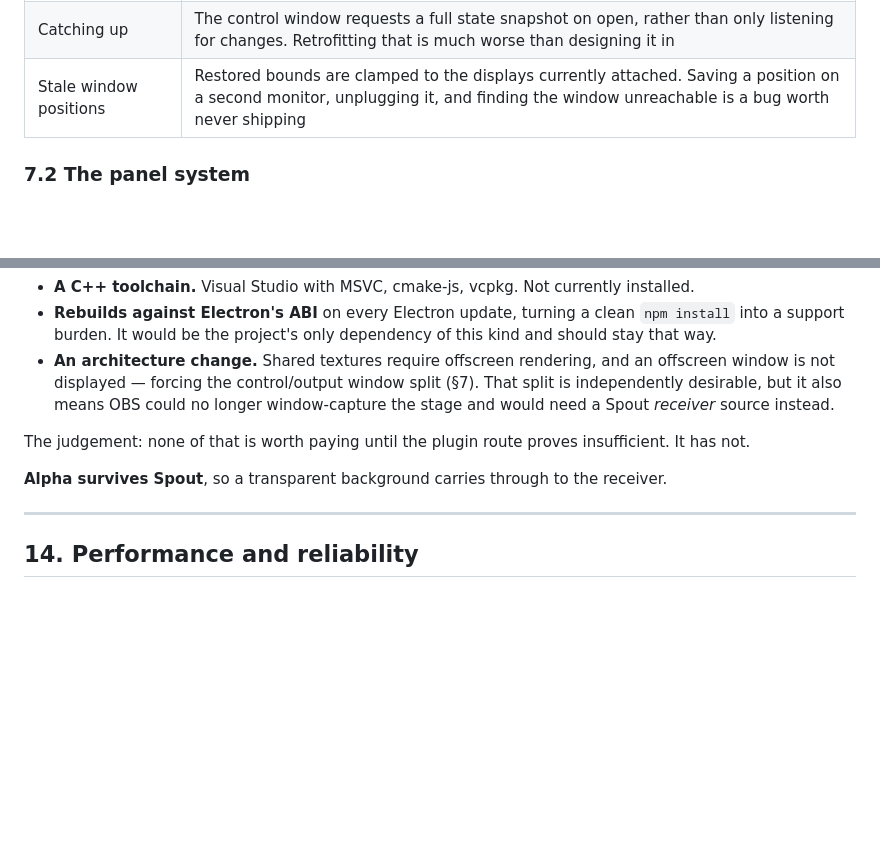
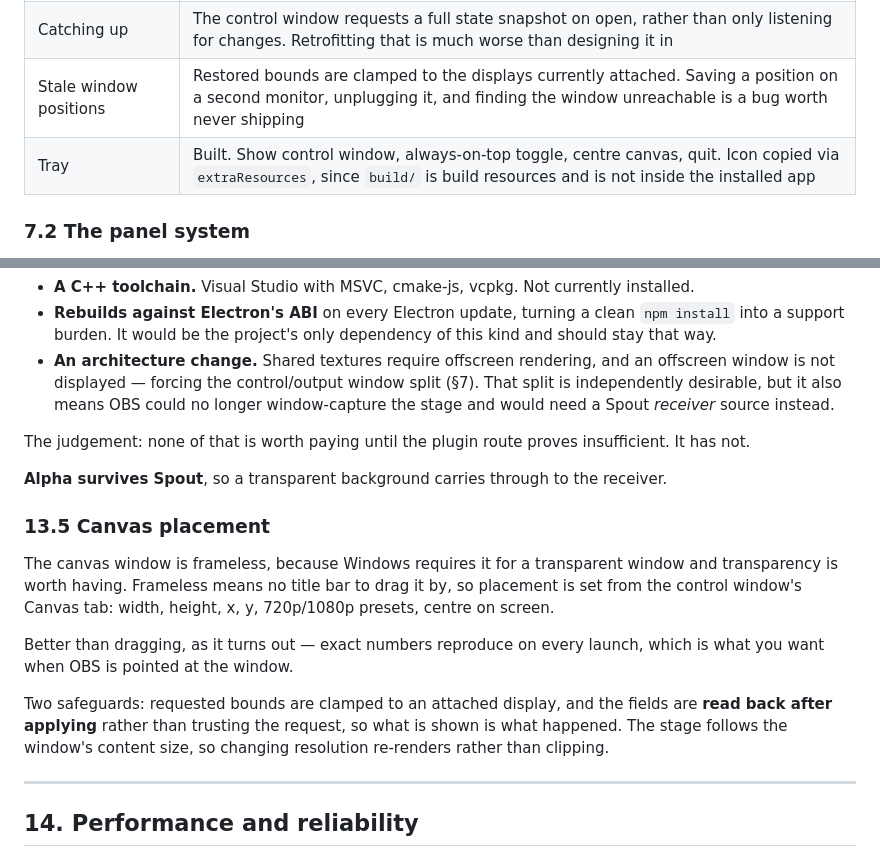
Before and after one commit to olibolib/symphony-in-olib, a Markdown page: DESIGN.md, 2 parts joined by grey strips. Drawn GitHub-style; blank space fills up the shorter version.

```diff
--- a/DESIGN.md
+++ b/DESIGN.md
@@ -245,6 +273,7 @@ ends are checked against the same definition.
 | Single-window mode | Not kept. Two modes means two layouts and two sets of bugs |
 | Catching up | The control window requests a full state snapshot on open, rather than only listening for changes. Retrofitting that is much worse than designing it in |
 | Stale window positions | Restored bounds are clamped to the displays currently attached. Saving a position on a second monitor, unplugging it, and finding the window unreachable is a bug worth never shipping |
+| Tray | Built. Show control window, always-on-top toggle, centre canvas, quit. Icon copied via `extraResources`, since `build/` is build resources and is not inside the installed app |
 
 ### 7.2 The panel system
 
@@ -1168,6 +1197,21 @@ has not.
 
 **Alpha survives Spout**, so a transparent background carries through to the receiver.
 
+### 13.5 Canvas placement
+
+The canvas window is frameless, because Windows requires it for a transparent window and
+transparency is worth having. Frameless means no title bar to drag it by, so placement is set
+from the control window's Canvas tab: width, height, x, y, 720p/1080p presets, centre on
+screen.
+
+Better than dragging, as it turns out — exact numbers reproduce on every launch, which is
+what you want when OBS is pointed at the window.
+
+Two safeguards: requested bounds are clamped to an attached display, and the fields are **read
+back after applying** rather than trusting the request, so what is shown is what happened. The
+stage follows the window's content size, so changing resolution re-renders rather than
+clipping.
+
 ---
 
 ## 14. Performance and reliability
```
Also changed, not shown: other parts of DESIGN.md (+40 -9 lines).
